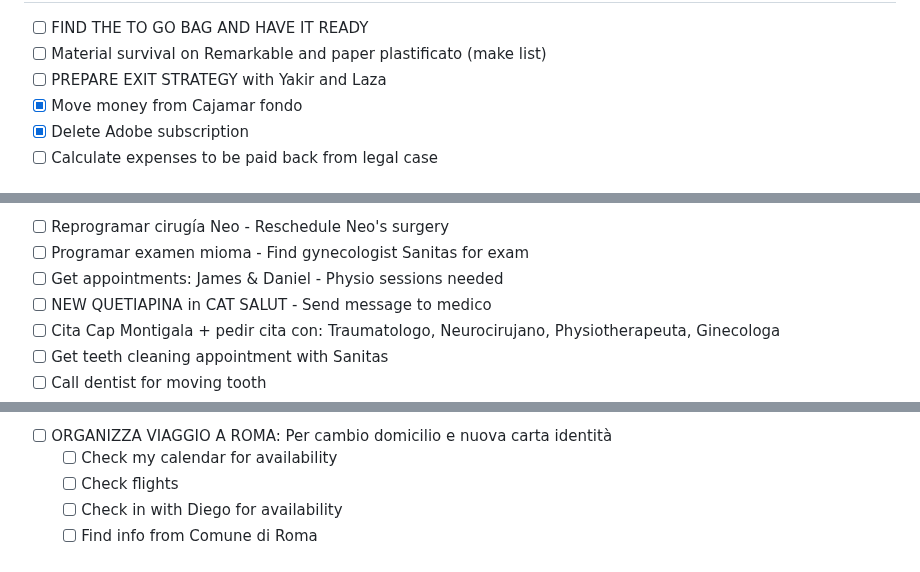
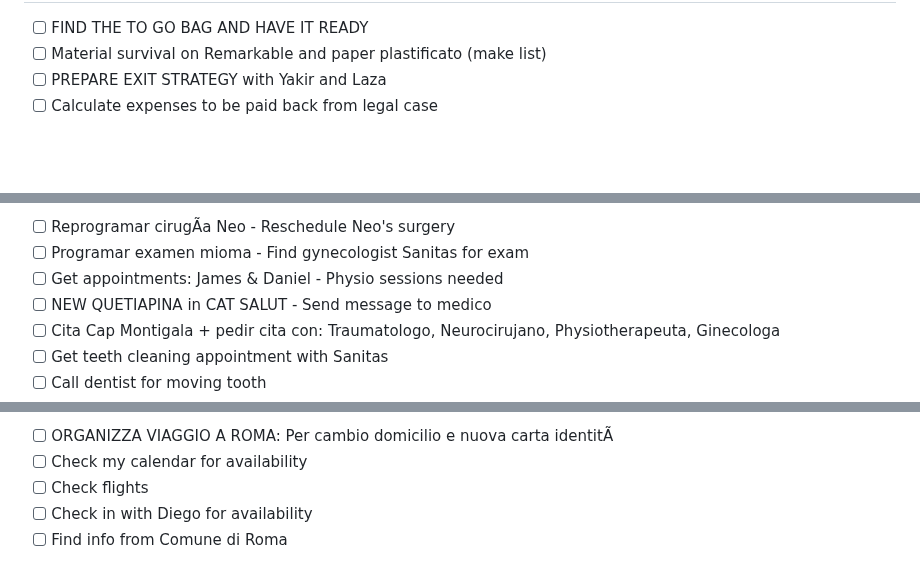
Before and after one commit to MotherOfChaos/Life-Operating-System, a Markdown page: PERMANENT_TODO.md, 3 parts joined by grey strips. Rendered like a GitHub page; blank space fills up the shorter version.

Commit message:
TODO update from app - 11/01/2026, 04:40:31

```diff
--- a/PERMANENT_TODO.md
+++ b/PERMANENT_TODO.md
@@ -17,7 +17,5 @@
 - [ ] FIND THE TO GO BAG AND HAVE IT READY
 - [ ] Material survival on Remarkable and paper plastificato (make list)
 - [ ] PREPARE EXIT STRATEGY with Yakir and Laza
-- [x] Move money from Cajamar fondo
-- [x] Delete Adobe subscription
 - [ ] Calculate expenses to be paid back from legal case
 
@@ -25,5 +23,5 @@
 
-- [ ] Reprogramar cirugía Neo - Reschedule Neo's surgery
+- [ ] Reprogramar cirugÃ­a Neo - Reschedule Neo's surgery
 - [ ] Programar examen mioma - Find gynecologist Sanitas for exam
 - [ ] Get appointments: James & Daniel - Physio sessions needed
 - [ ] NEW QUETIAPINA in CAT SALUT - Send message to medico
@@ -104,7 +98,7 @@
 
-- [ ] ORGANIZZA VIAGGIO A ROMA: Per cambio domicilio e nuova carta identità
-  - [ ] Check my calendar for availability
-  - [ ] Check flights
-  - [ ] Check in with Diego for availability
-  - [ ] Find info from Comune di Roma
+- [ ] ORGANIZZA VIAGGIO A ROMA: Per cambio domicilio e nuova carta identitÃ
+- [ ] Check my calendar for availability
+- [ ] Check flights
+- [ ] Check in with Diego for availability
+- [ ] Find info from Comune di Roma
 
```
Also changed, not shown: other parts of PERMANENT_TODO.md (+26 -31 lines).
